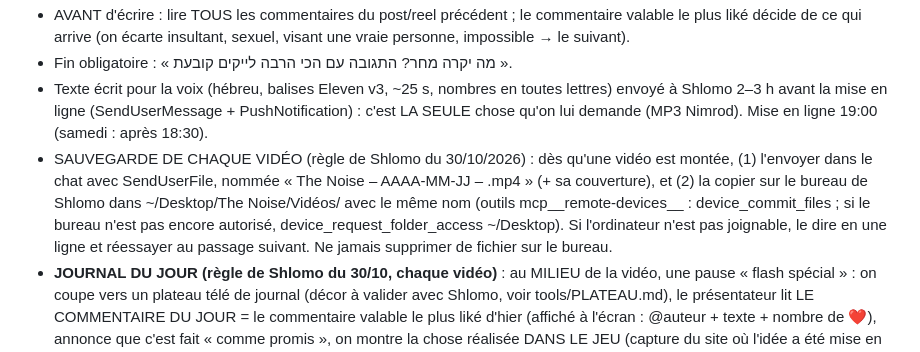
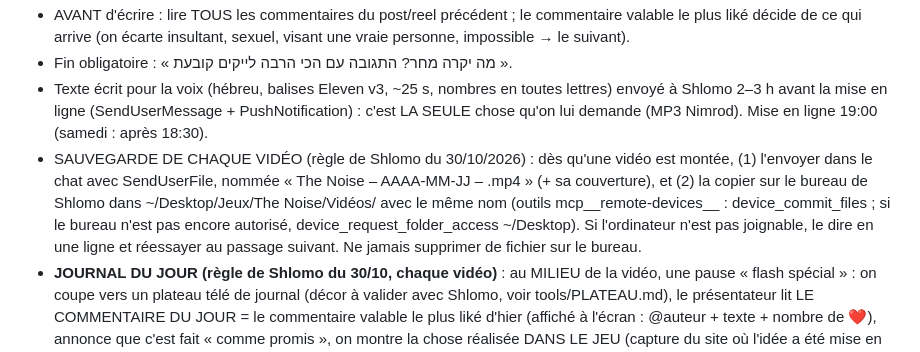
Before and after one commit to chlomo111-bit/thenoise, a Markdown page: tools/ROUTINE.md, the part around the change. GitHub-like rendering.

Commit message:
Vidéos sauvegardées dans Bureau/Jeux/The Noise
Co-Authored-By: Claude Opus 5.5 <noreply@anthropic.com>
Claude-Session: https://claude.ai/code/session_01K8i1w3yD9CDquGsWHdGjZx

```diff
--- a/tools/ROUTINE.md
+++ b/tools/ROUTINE.md
@@ -24,7 +24,7 @@ Le vendredi : production du matin + passages 6:00 et 12:00 seulement ; pas de pa
 - AVANT d'écrire : lire TOUS les commentaires du post/reel précédent ; le commentaire valable le plus liké décide de ce qui arrive (on écarte insultant, sexuel, visant une vraie personne, impossible → le suivant).
 - Fin obligatoire : « מה יקרה מחר? התגובה עם הכי הרבה לייקים קובעת ».
 - Texte écrit pour la voix (hébreu, balises Eleven v3, ~25 s, nombres en toutes lettres) envoyé à Shlomo 2–3 h avant la mise en ligne (SendUserMessage + PushNotification) : c'est LA SEULE chose qu'on lui demande (MP3 Nimrod). Mise en ligne 19:00 (samedi : après 18:30).
-- SAUVEGARDE DE CHAQUE VIDÉO (règle de Shlomo du 30/10/2026) : dès qu'une vidéo est montée, (1) l'envoyer dans le chat avec SendUserFile, nommée « The Noise – AAAA-MM-JJ – <titre>.mp4 » (+ sa couverture), et (2) la copier sur le bureau de Shlomo dans ~/Desktop/The Noise/Vidéos/ avec le même nom (outils mcp__remote-devices__ : device_commit_files ; si le bureau n'est pas encore autorisé, device_request_folder_access ~/Desktop). Si l'ordinateur n'est pas joignable, le dire en une ligne et réessayer au passage suivant. Ne jamais supprimer de fichier sur le bureau.
+- SAUVEGARDE DE CHAQUE VIDÉO (règle de Shlomo du 30/10/2026) : dès qu'une vidéo est montée, (1) l'envoyer dans le chat avec SendUserFile, nommée « The Noise – AAAA-MM-JJ – <titre>.mp4 » (+ sa couverture), et (2) la copier sur le bureau de Shlomo dans ~/Desktop/Jeux/The Noise/Vidéos/ avec le même nom (outils mcp__remote-devices__ : device_commit_files ; si le bureau n'est pas encore autorisé, device_request_folder_access ~/Desktop). Si l'ordinateur n'est pas joignable, le dire en une ligne et réessayer au passage suivant. Ne jamais supprimer de fichier sur le bureau.
 - **JOURNAL DU JOUR (règle de Shlomo du 30/10, chaque vidéo)** : au MILIEU de la vidéo, une pause « flash spécial » : on coupe vers un plateau télé de journal (décor à valider avec Shlomo, voir tools/PLATEAU.md), le présentateur lit LE COMMENTAIRE DU JOUR = le commentaire valable le plus liké d'hier (affiché à l'écran : @auteur + texte + nombre de ❤️), annonce que c'est fait « comme promis », on montre la chose réalisée DANS LE JEU (capture du site où l'idée a été mise en place), puis on reprend l'épisode. Ce commentaire doit donc être mis en place dans le jeu (noise_state news/event) AVANT la vidéo. Le texte voix envoyé à Shlomo contient ce passage (« [מבזק] … »). Sans commentaire valable : le journal annonce « אף אחד לא הציע… מחר זה יכול להיות אתם ».
 - Couverture dédiée (jamais une image noire), légende avec CTA + « המבצע אינו קשור לאינסטגרם ואינו ממומן על ידה » + 5 hashtags.
 
```
